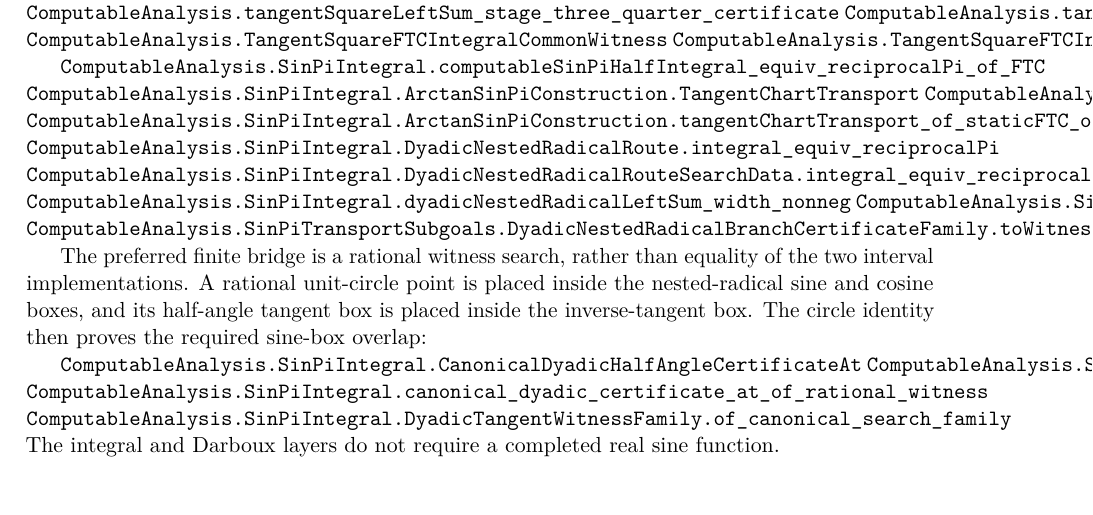
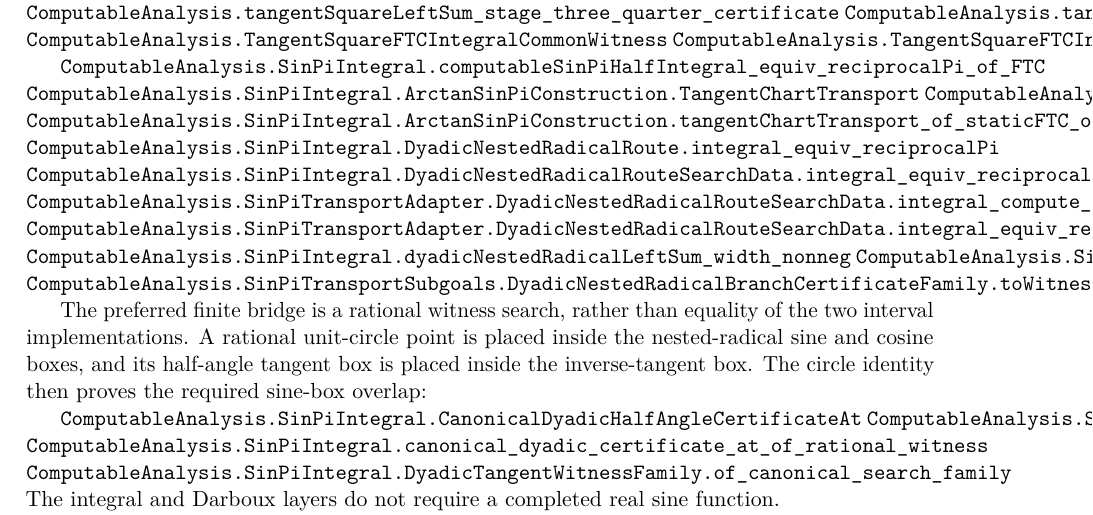
Before and after one commit to liuyao12/computable-analysis, a LaTeX thesis (blueprint/src/web.tex, which reads blueprint/src/03-integrals.tex): part of page 45 of 75, cut so that both start at the same text. Compiled offline with pdfLaTeX.

Commit message:
Connect dyadic route to explicit nested-radical sum

```diff
--- a/blueprint/src/03-integrals.tex
+++ b/blueprint/src/03-integrals.tex
@@ -817,6 +817,8 @@ squared-sine integral represents \(1/4\).
 \lean{ComputableAnalysis.SinPiIntegral.ArctanSinPiConstruction.tangentChartTransport_of_staticFTC_of_endpoint_equiv}
 \lean{ComputableAnalysis.SinPiIntegral.DyadicNestedRadicalRoute.integral_equiv_reciprocalPi}
 \lean{ComputableAnalysis.SinPiIntegral.DyadicNestedRadicalRouteSearchData.integral_equiv_reciprocalPi}
+\lean{ComputableAnalysis.SinPiTransportAdapter.DyadicNestedRadicalRouteSearchData.integral_compute_eq_leftSum}
+\lean{ComputableAnalysis.SinPiTransportAdapter.DyadicNestedRadicalRouteSearchData.integral_equiv_reciprocalPi_of_stieltjes_overlap}
 \lean{ComputableAnalysis.SinPiIntegral.dyadicNestedRadicalLeftSum_width_nonneg}
 \lean{ComputableAnalysis.SinPiIntegral.DyadicNestedRadicalStieltjesCommonWitness.of_overlap}
 \lean{ComputableAnalysis.SinPiTransportSubgoals.DyadicNestedRadicalBranchCertificateFamily.toWitnessFamily}
```
Also changed, not shown: 1 other file.
